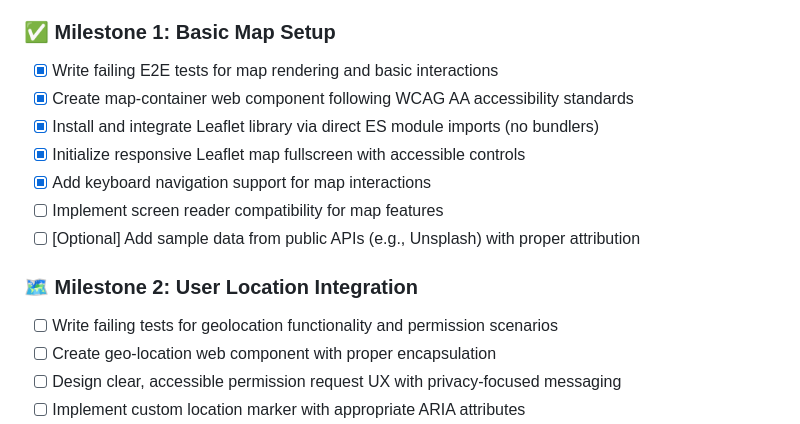
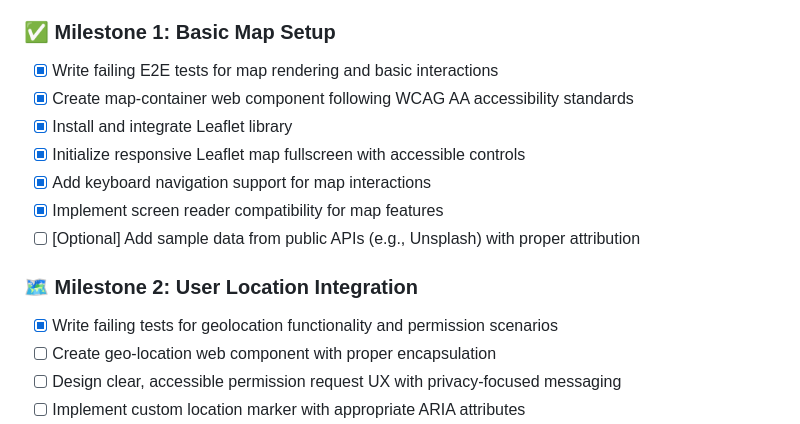
Before and after one commit to jessehattabaugh/picognito, a Markdown page: ROADMAP.md, the part around the change. Drawn GitHub-style.

Commit message:
Update ROADMAP.md to reflect completed tasks for map-container accessibility and geolocation tests

```diff
--- a/ROADMAP.md
+++ b/ROADMAP.md
@@ -36,15 +36,15 @@ This project follows a structured, incremental approach based on Test-Driven Dev
 
 ### ✅ Milestone 1: Basic Map Setup
 - [x] Write failing E2E tests for map rendering and basic interactions
-- [x] Create map-container web component following WCAG AA accessibility standards <!-- Implemented and mentioned in CHANGELOG.md -->
-- [x] Install and integrate Leaflet library via direct ES module imports (no bundlers)
+- [x] Create map-container web component following WCAG AA accessibility standards
+- [x] Install and integrate Leaflet library
 - [x] Initialize responsive Leaflet map fullscreen with accessible controls
 - [x] Add keyboard navigation support for map interactions
-- [ ] Implement screen reader compatibility for map features
+- [x] Implement screen reader compatibility for map features
 - [ ] [Optional] Add sample data from public APIs (e.g., Unsplash) with proper attribution
 
 ### 🗺️ Milestone 2: User Location Integration
-- [ ] Write failing tests for geolocation functionality and permission scenarios
+- [x] Write failing tests for geolocation functionality and permission scenarios
 - [ ] Create geo-location web component with proper encapsulation
 - [ ] Design clear, accessible permission request UX with privacy-focused messaging
 - [ ] Implement custom location marker with appropriate ARIA attributes
```
